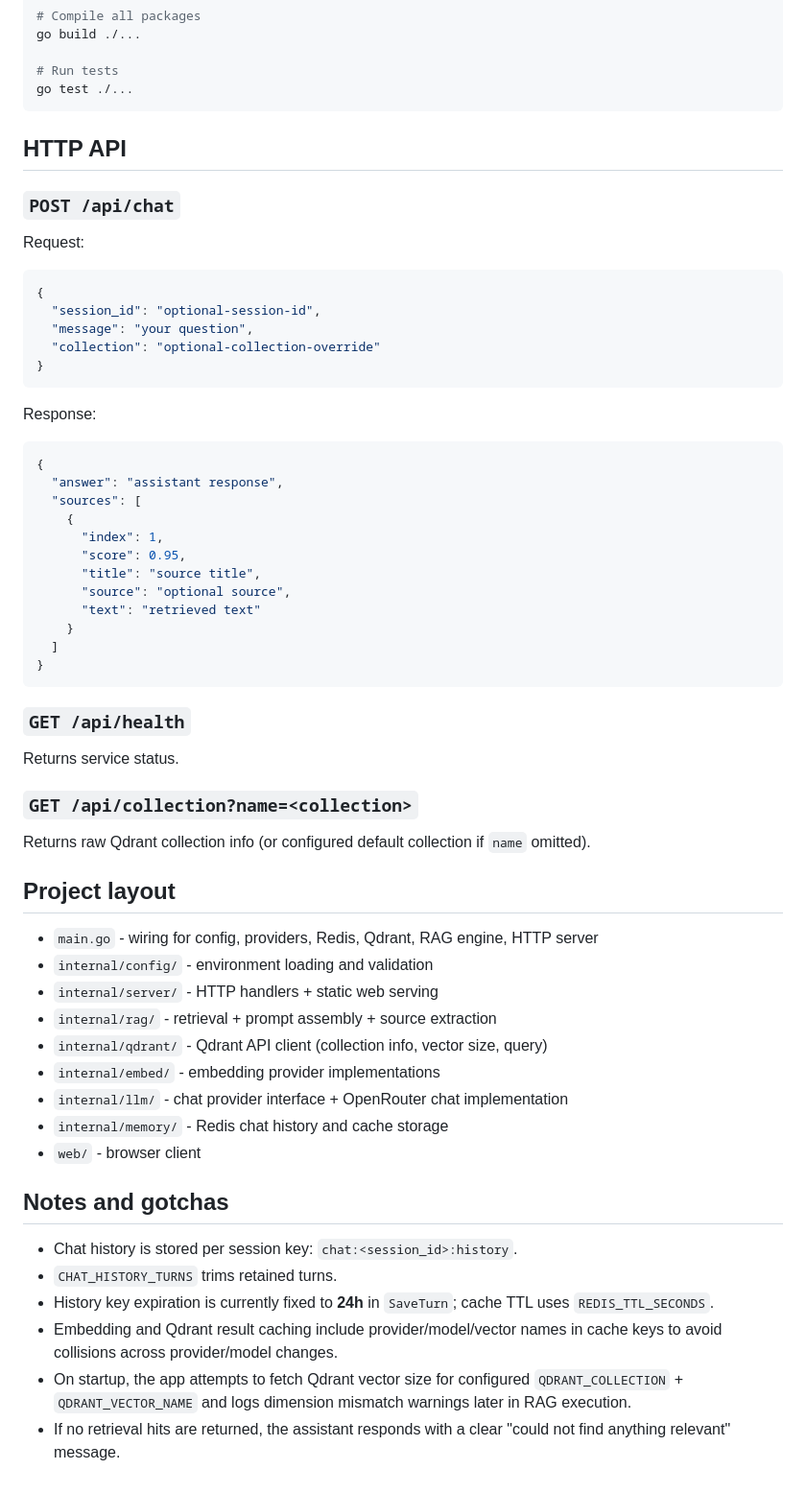
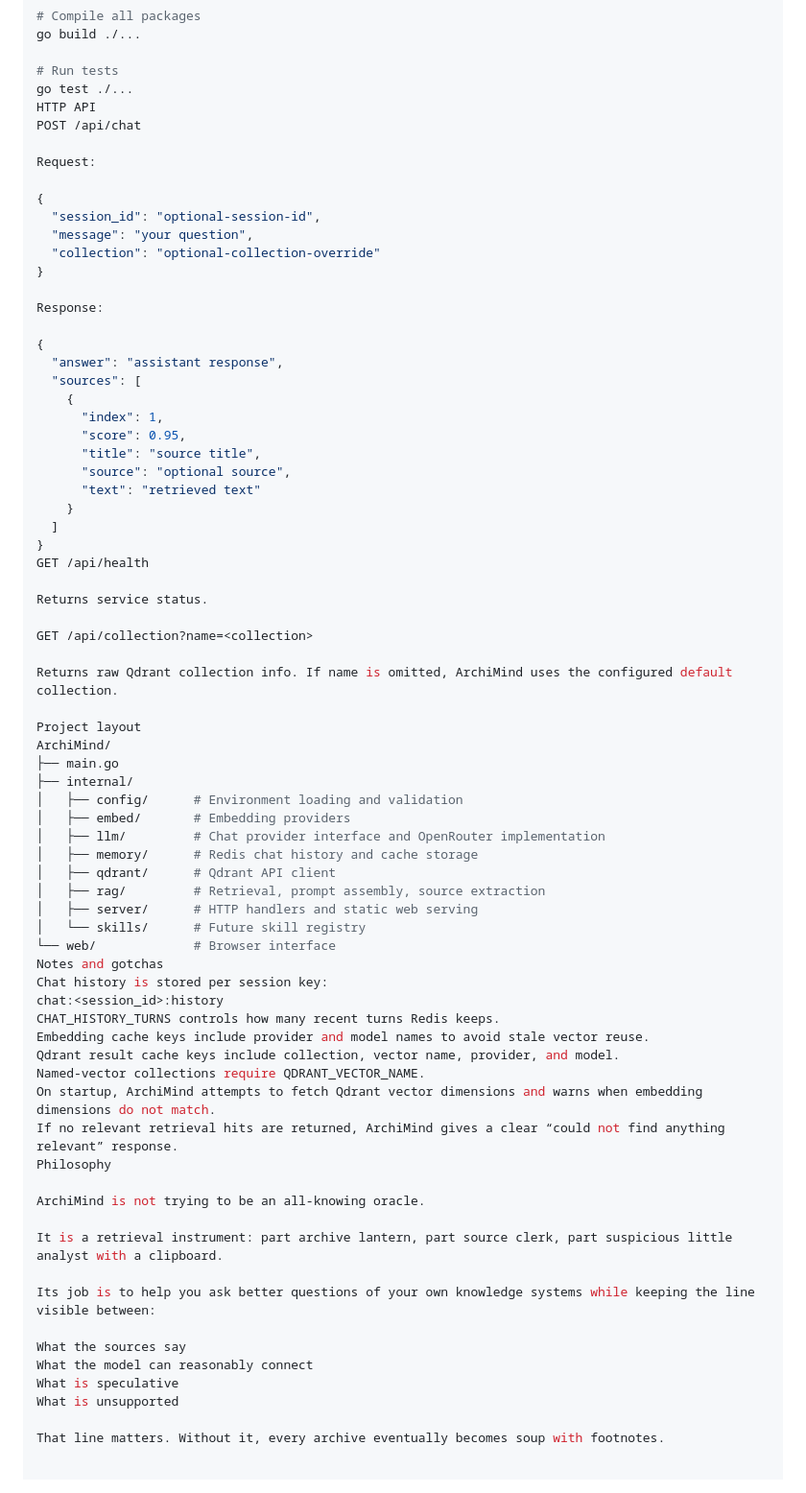
Before and after one commit to meistro57/ArchiMind, a Markdown page: README.md, the part around one of its changes. Shown at 96% size. Rendered like a GitHub page.

Commit message:
Revise README for clarity and additional information
Updated README.md to enhance project description, core stack details, and usage instructions.

````diff
--- a/README.md
+++ b/README.md
@@ -77,25 +163,19 @@ go build ./...
 
 # Run tests
 go test ./...
-```
-
-## HTTP API
-
-### `POST /api/chat`
+HTTP API
+POST /api/chat
 
 Request:
 
-```json
 {
   "session_id": "optional-session-id",
   "message": "your question",
   "collection": "optional-collection-override"
 }
-```
 
 Response:
 
-```json
 {
   "answer": "assistant response",
   "sources": [
@@ -108,33 +188,47 @@ Response:
     }
   ]
 }
-```
-
-### `GET /api/health`
+GET /api/health
 
 Returns service status.
 
-### `GET /api/collection?name=<collection>`
+GET /api/collection?name=<collection>
 
-Returns raw Qdrant collection info (or configured default collection if `name` omitted).
+Returns raw Qdrant collection info. If name is omitted, ArchiMind uses the configured default collection.
 
-## Project layout
+Project layout
+ArchiMind/
+├── main.go
+├── internal/
+│   ├── config/      # Environment loading and validation
+│   ├── embed/       # Embedding providers
+│   ├── llm/         # Chat provider interface and OpenRouter implementation
+│   ├── memory/      # Redis chat history and cache storage
+│   ├── qdrant/      # Qdrant API client
+│   ├── rag/         # Retrieval, prompt assembly, source extraction
+│   ├── server/      # HTTP handlers and static web serving
+│   └── skills/      # Future skill registry
+└── web/             # Browser interface
+Notes and gotchas
+Chat history is stored per session key:
+chat:<session_id>:history
+CHAT_HISTORY_TURNS controls how many recent turns Redis keeps.
+Embedding cache keys include provider and model names to avoid stale vector reuse.
+Qdrant result cache keys include collection, vector name, provider, and model.
+Named-vector collections require QDRANT_VECTOR_NAME.
+On startup, ArchiMind attempts to fetch Qdrant vector dimensions and warns when embedding dimensions do not match.
+If no relevant retrieval hits are returned, ArchiMind gives a clear “could not find anything relevant” response.
+Philosophy
 
-- `main.go` - wiring for config, providers, Redis, Qdrant, RAG engine, HTTP server
-- `internal/config/` - environment loading and validation
-- `internal/server/` - HTTP handlers + static web serving
-- `internal/rag/` - retrieval + prompt assembly + source extraction
-- `internal/qdrant/` - Qdrant API client (collection info, vector size, query)
-- `internal/embed/` - embedding provider implementations
-- `internal/llm/` - chat provider interface + OpenRouter chat implementation
-- `internal/memory/` - Redis chat history and cache storage
-- `web/` - browser client
+ArchiMind is not trying to be an all-knowing oracle.
 
-## Notes and gotchas
+It is a retrieval instrument: part archive lantern, part source clerk, part suspicious little analyst with a clipboard.
 
-- Chat history is stored per session key: `chat:<session_id>:history`.
-- `CHAT_HISTORY_TURNS` trims retained turns.
-- History key expiration is currently fixed to **24h** in `SaveTurn`; cache TTL uses `REDIS_TTL_SECONDS`.
-- Embedding and Qdrant result caching include provider/model/vector names in cache keys to avoid collisions across provider/model changes.
-- On startup, the app attempts to fetch Qdrant vector size for configured `QDRANT_COLLECTION` + `QDRANT_VECTOR_NAME` and logs dimension mismatch warnings later in RAG execution.
-- If no retrieval hits are returned, the assistant responds with a clear "could not find anything relevant" message.
+Its job is to help you ask better questions of your own knowledge systems while keeping the line visible between:
+
+What the sources say
+What the model can reasonably connect
+What is speculative
+What is unsupported
+
+That line matters. Without it, every archive eventually becomes soup with footnotes.
````
Also changed, not shown: other parts of README.md (+128 -42 lines).
